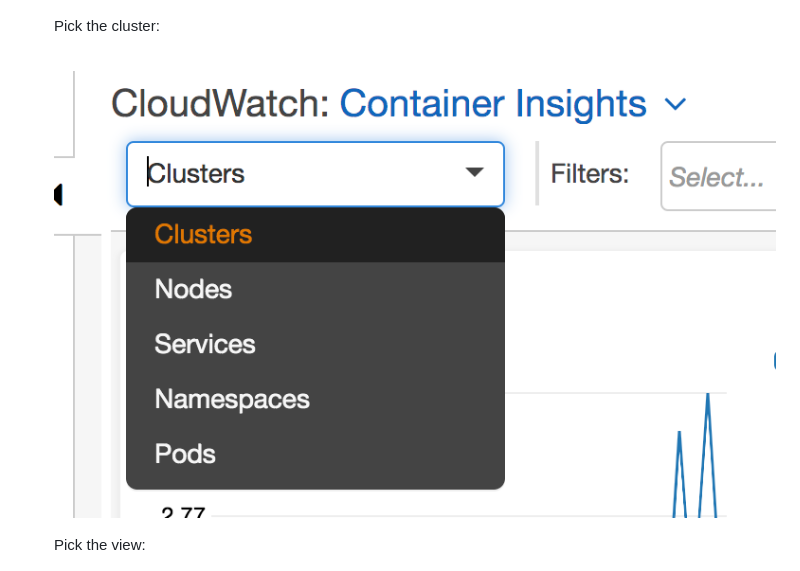
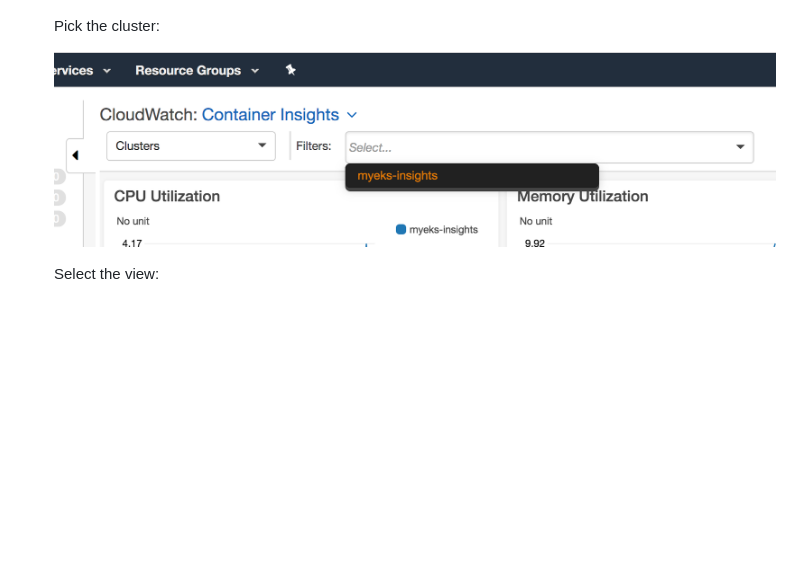
Before and after one commit to arun-gupta/arun-gupta.github.io, a Markdown page: cw-container-insights-eks/readme.md, the part around the change printed below. GitHub-like rendering; blank space fills up the shorter version.

```diff
--- a/cw-container-insights-eks/readme.md
+++ b/cw-container-insights-eks/readme.md
@@ -164,8 +164,8 @@
 
 	Pick the cluster:
 
-	![pick cluster](cw-container-insights-views.png)
+	![pick cluster](cw-container-insights-cluster.png)
 
-	Pick the view:
+	Select the view:
 
 	![pick view](cw-container-insights-views.png)
```
Also changed, not shown: other parts of cw-container-insights-eks/readme.md (+13 -1 lines), cw-container-insights-eks/cw-container-insights-nodes.png (added), cw-container-insights-eks/cw-container-insights-pods.png (added), cw-container-insights-eks/cw-container-insights-services.png (added).
